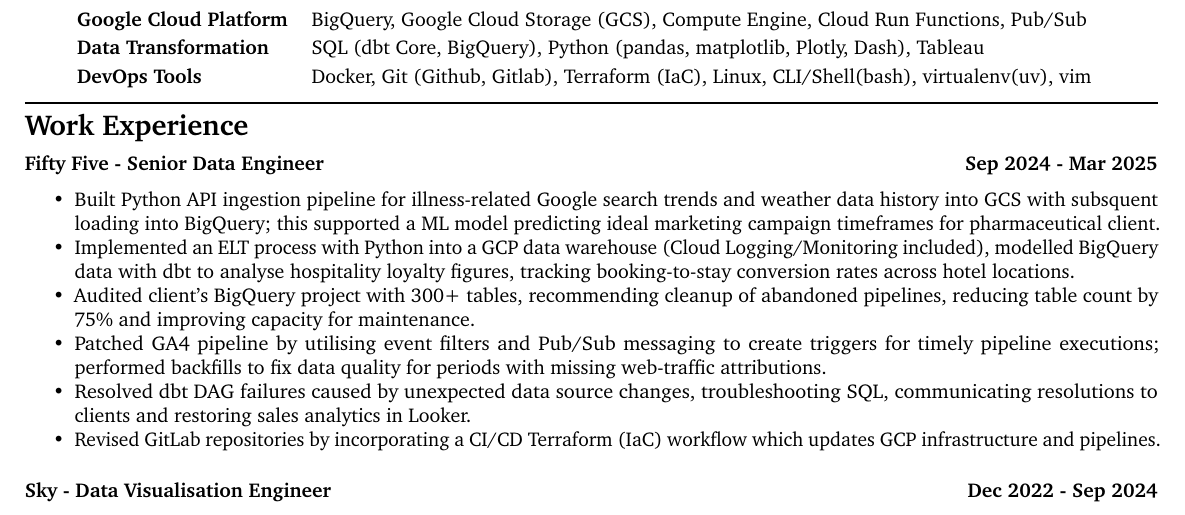
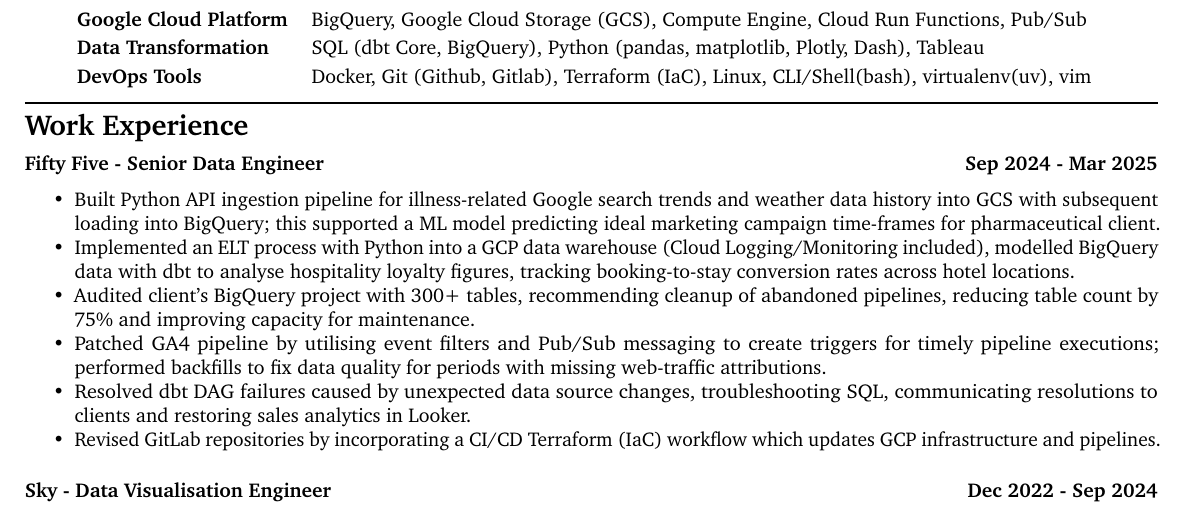
Before and after one commit to Filpill/LaTeX-CV, a LaTeX CV (cv/filip-livancic-cv.tex): part of the page, cut so that both start at the same text. Compiled offline with pdfLaTeX.

Commit message:
fix spelling

```diff
--- a/cv/filip-livancic-cv.tex
+++ b/cv/filip-livancic-cv.tex
@@ -73,7 +73,7 @@
 
 \subsection*{\textbf{Fifty Five - Senior Data Engineer} \hfill  Sep 2024 - Mar 2025}
 \begin{itemize}[noitemsep]
-    \item Built Python API ingestion pipeline for illness-related Google search trends and weather data history into GCS with subsquent loading into BigQuery; this supported a ML model predicting ideal marketing campaign timeframes for pharmaceutical client.
+    \item Built Python API ingestion pipeline for illness-related Google search trends and weather data history into GCS with subsequent loading into BigQuery; this supported a ML model predicting ideal marketing campaign time-frames for pharmaceutical client.
     \item Implemented an ELT process with Python into a GCP data warehouse (Cloud Logging/Monitoring included), modelled BigQuery data with dbt to analyse hospitality loyalty figures, tracking booking-to-stay conversion rates across hotel locations.
     \item Audited client's BigQuery project with 300+ tables, recommending cleanup of abandoned pipelines, reducing table count by 75\% and improving capacity for maintenance.
     \item Patched GA4 pipeline by utilising event filters and Pub/Sub messaging to create triggers for timely pipeline executions; performed backfills to fix data quality for periods with missing web-traffic attributions.
```
Also changed, not shown: cv/filip-livancic-cv.pdf.
